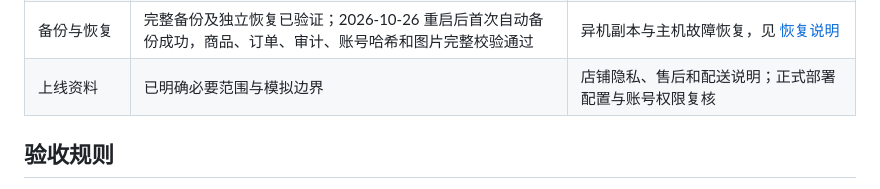
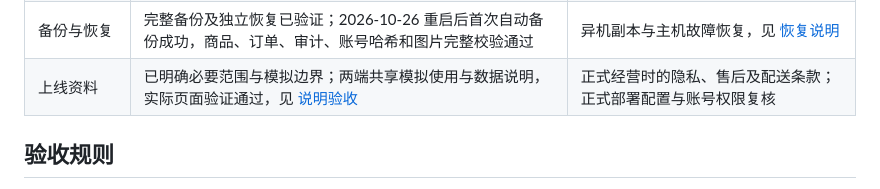
Before and after one commit to MuGuang-L/pet-shop, a Markdown page: docs/PRELAUNCH-ACCEPTANCE.md, the part around the change. GitHub-like rendering.

Commit message:
Add shared simulation and test data notices to both clients

```diff
--- a/docs/PRELAUNCH-ACCEPTANCE.md
+++ b/docs/PRELAUNCH-ACCEPTANCE.md
@@ -17,7 +17,7 @@
 | 网络与进程 | 超时、有限读重试、写请求防重、MongoDB 重连；受管启动、退出重启、退避和停机保护测试通过，见 [运行说明](RUNTIME-RECOVERY.md) | 当前服务仍由原入口运行；受管切换、登录任务及主机重启恢复验收 |
 | 账号与会话 | 买家/商家权限隔离、异步密码校验、并发限量、限流恢复、会话过期和容量检查；219 项全量测试通过，见 [账号说明](ACCOUNT-ACCESS.md) | 本轮后端登录保护待统一重启生效；正式身份接入另行验收 |
 | 备份与恢复 | 完整备份及独立恢复已验证；2026-10-26 重启后首次自动备份成功，商品、订单、审计、账号哈希和图片完整校验通过 | 异机副本与主机故障恢复，见 [恢复说明](BACKUP-RECOVERY.md) |
-| 上线资料 | 已明确必要范围与模拟边界 | 店铺隐私、售后和配送说明；正式部署配置与账号权限复核 |
+| 上线资料 | 已明确必要范围与模拟边界；两端共享模拟使用与数据说明，实际页面验证通过，见 [说明验收](SIMULATION-NOTICE.md) | 正式经营时的隐私、售后及配送条款；正式部署配置与账号权限复核 |
 
 ## 验收规则
 
```
Also changed, not shown: docs/SIMULATION-NOTICE.md (added, +17 -0 lines), docs/STORE-INFORMATION.md (+1 -1 lines), docs/images/merchant-simulation-notice.png (added), docs/images/mini-simulation-notice.png (added), 8 other files.
